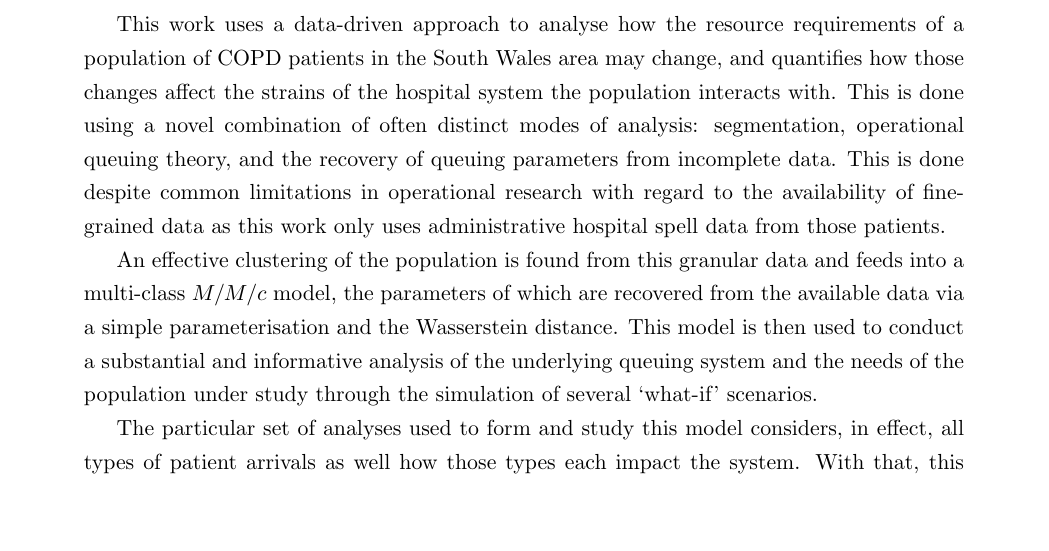
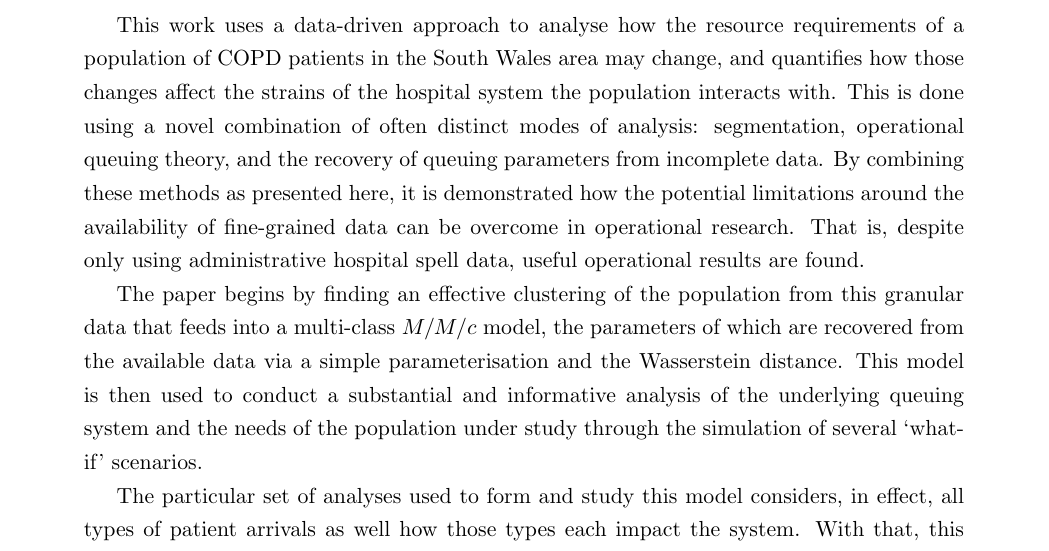
Before and after one commit to daffidwilde/copd-paper, a LaTeX paper (main.tex, which reads sections/abstract.tex): part of page 1 of 27, cut so that both start at the same text, the shorter picture padded with empty space. Compiled offline with pdfLaTeX.

Commit message:
Rephrase abstract to evade "this is done" repeats.

```diff
--- a/sections/abstract.tex
+++ b/sections/abstract.tex
@@ -4,18 +4,19 @@
     change, and quantifies how those changes affect the strains of the hospital
     system the population interacts with. This is done using a novel combination
     of often distinct modes of analysis: segmentation, operational queuing
-    theory, and the recovery of queuing parameters from incomplete data. This is
-    done despite common limitations in operational research with regard to the
-    availability of fine-grained data as this work only uses administrative
-    hospital spell data from those patients.
+    theory, and the recovery of queuing parameters from incomplete data. By
+    combining these methods as presented here, it is demonstrated how the
+    potential limitations around the availability of fine-grained data can be
+    overcome in operational research. That is, despite only using administrative
+    hospital spell data, useful operational results are found.
 
-    An effective clustering of the population is found from this granular data
-    and feeds into a multi-class \(M/M/c\) model, the parameters of which are
-    recovered from the available data via a simple parameterisation and the
-    Wasserstein distance. This model is then used to conduct a substantial and
-    informative analysis of the underlying queuing system and the needs of the
-    population under study through the simulation of several `what-if'
-    scenarios.
+    The paper begins by finding an effective clustering of the population from
+    this granular data that feeds into a multi-class \(M/M/c\) model, the
+    parameters of which are recovered from the available data via a simple
+    parameterisation and the Wasserstein distance. This model is then used to
+    conduct a substantial and informative analysis of the underlying queuing
+    system and the needs of the population under study through the simulation of
+    several `what-if' scenarios.
 
     The particular set of analyses used to form and study this model
     considers, in effect, all types of patient arrivals as well how those types
```
